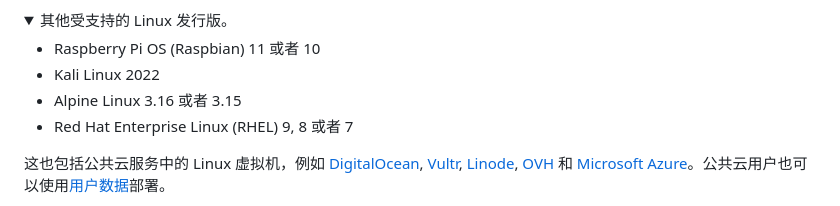
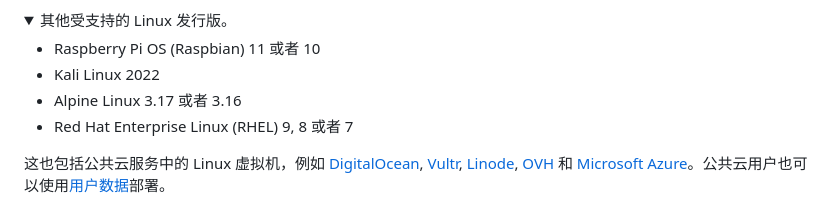
Before and after one commit to hwdsl2/setup-ipsec-vpn, a Markdown page: README-zh.md, the part around the change. Rendered like a GitHub page; folded sections open.

```diff
--- a/README-zh.md
+++ b/README-zh.md
@@ -86,7 +86,7 @@ https://gitlab.com/hwdsl2/setup-ipsec-vpn/-/raw/master/vpnsetup.sh
 
 - Raspberry Pi OS (Raspbian) 11 或者 10
 - Kali Linux 2022
-- Alpine Linux 3.16 或者 3.15
+- Alpine Linux 3.17 或者 3.16
 - Red Hat Enterprise Linux (RHEL) 9, 8 或者 7
 </details>
 
```
Also changed, not shown: README.md (+1 -1 lines).
